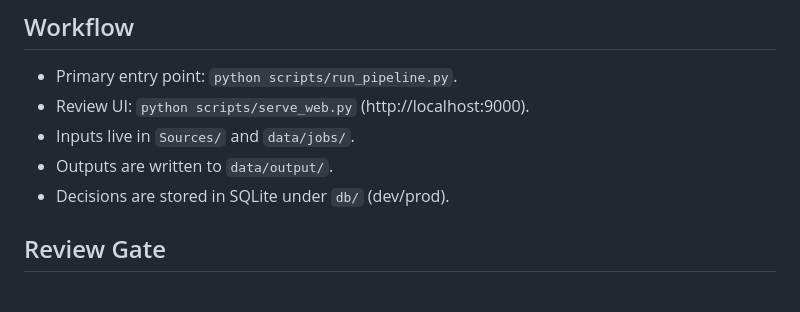
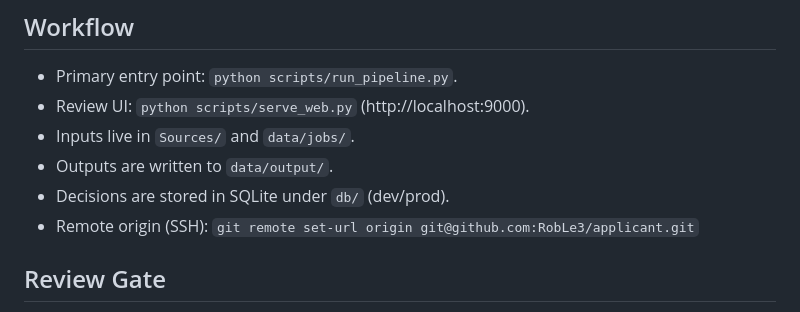
Before and after one commit to RobLe3/applicant, a Markdown page: Agents.md, the part around the change. Rendered like a GitHub page.

```diff
--- a/Agents.md
+++ b/Agents.md
@@ -18,6 +18,7 @@ Build and maintain Applicant as a review-driven job discovery system that extrac
 - Inputs live in `Sources/` and `data/jobs/`.
 - Outputs are written to `data/output/`.
 - Decisions are stored in SQLite under `db/` (dev/prod).
+- Remote origin (SSH): `git remote set-url origin git@github.com:RobLe3/applicant.git`
 
 ## Review Gate
 - Every generated package must include a `review_required: true` flag.
```
Also changed, not shown: docs/concept-detail.md (+27 -0 lines), docs/concept-high-level.md (+8 -0 lines).
